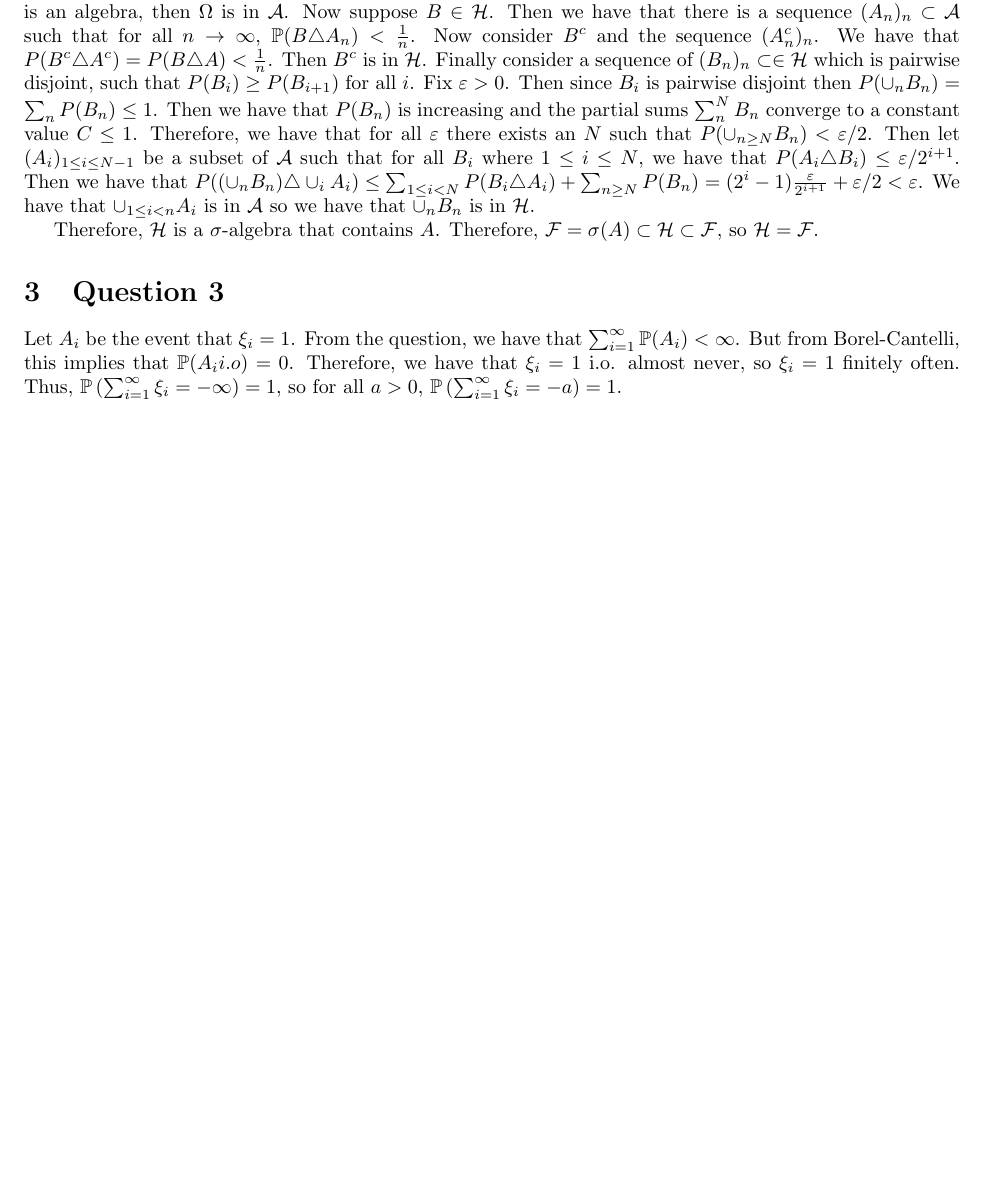
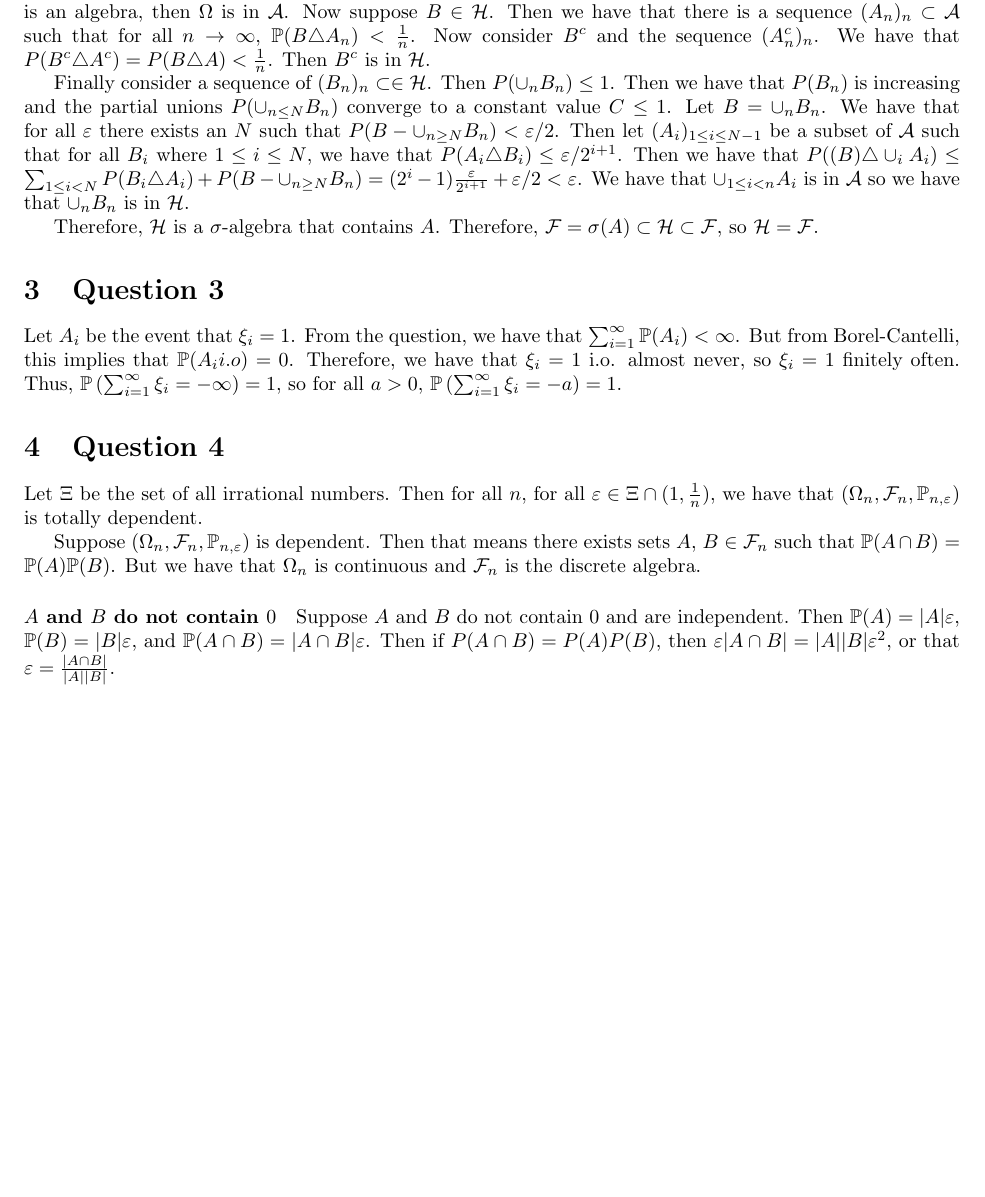
Before and after one commit to ErickLuu/Honours-Project-Notes, a LaTeX problem sheet (Notes/Measure theory/Probability Assignment/Assignment.tex): part of page 2 of 2, cut so that both start at the same text, the shorter picture padded with empty space. Compiled offline with pdfLaTeX.

Commit message:
txs auto checkin

```diff
--- a/Notes/Measure theory/Probability Assignment/Assignment.tex
+++ b/Notes/Measure theory/Probability Assignment/Assignment.tex
@@ -63,10 +63,20 @@ Consider $\mathcal{H} = \left\{ B \in \mathcal{F}: \forall \varepsilon > 0, \tex
 Let $A \in \mathcal{A}$. Then $\mathbb{P}(A \triangle A) = \mathbb{P}(\emptyset) = 0$ so $\mathcal{A} \subseteq \mathcal{H}$.
 We have that $\Omega$ is in $\mathcal{H}$ as we have that as $\mathcal{A}$ is an algebra, then $\Omega$ is in $\mathcal{A}$. Now suppose $B \in \mathcal{H}$. Then we have that there is a sequence $(A_n)_n \subset \mathcal{A}$ such that for all $n \rightarrow \infty$, $\mathbb{P}(B \triangle A_n) < \frac{1}{n}$.
 Now consider $B^c$ and the sequence $(A_n^c)_n$. We have that $P(B^c \triangle A^c) = P(B \triangle A) < \frac{1}{n}$. Then $B^c$ is in $\mathcal{H}$.
-Finally consider a sequence of $(B_n)_n \subset \in \mathcal{H}$ which is pairwise disjoint, such that $P(B_i) \geq P(B_{i + 1})$ for all $i$. Fix $\varepsilon > 0$. Then since $B_i$ is pairwise disjoint then $P(\cup_n B_n) = \sum_n P(B_n) \leq 1$. Then we have that $P(B_n)$ is increasing and the partial sums $\sum_n^N B_n$ converge to a constant value $C \leq 1$. Therefore, we have that for all $\varepsilon$ there exists an $N$ such that $P(\cup_{n \geq N}B_n) < \varepsilon/2$. Then let $(A_i)_{1 \leq i \leq N - 1}$ be a subset of $\mathcal{A}$ such that for all $B_i$ where $1 \leq i \leq N$, we have that $P(A_i \triangle B_i) \leq \varepsilon/2^{i + 1}$. Then we have that $P((\cup_n B_n) \triangle \cup_i A_i ) \leq \sum_{1 \leq i < N} P(B_i \triangle A_i) + \sum_{n \geq N} P(B_n) = (2^{i} - 1)\frac{\varepsilon}{2^{i + 1}} + \varepsilon/2 < \varepsilon$. We have that $\cup_{1 \leq i < n} A_i$ is in $\mathcal{A}$ so we have that $\cup_n B_n$ is in $\mathcal{H}$.
+
+
+Finally consider a sequence of $(B_n)_n \subset \in \mathcal{H}$. Then $P(\cup_n B_n) \leq 1$. Then we have that $P(B_n)$ is increasing and the partial unions $ P( \cup_{n \leq N} B_n)$ converge to a constant value $C \leq 1$. Let $B = \cup_n B_n$. We have that for all $\varepsilon$ there exists an $N$ such that $P(B - \cup_{n \geq N}B_n) < \varepsilon/2$. Then let $(A_i)_{1 \leq i \leq N - 1}$ be a subset of $\mathcal{A}$ such that for all $B_i$ where $1 \leq i \leq N$, we have that $P(A_i \triangle B_i) \leq \varepsilon/2^{i + 1}$. Then we have that $P((B) \triangle \cup_i A_i ) \leq \sum_{1 \leq i < N} P(B_i \triangle A_i) + P(B - \cup_{n \geq N}B_n) = (2^{i} - 1)\frac{\varepsilon}{2^{i + 1}} + \varepsilon/2 < \varepsilon$. We have that $\cup_{1 \leq i < n} A_i$ is in $\mathcal{A}$ so we have that $\cup_n B_n$ is in $\mathcal{H}$.
 
 Therefore, $\mathcal{H}$ is a $\sigma$-algebra that contains $A$. Therefore, $\mathcal{F} = \sigma(A) \subset \mathcal{H} \subset \mathcal{F}$, so $\mathcal{H} = \mathcal{F}$.
 \section{Question 3}
 Let $A_i$ be the event that $\xi_i= 1$. From the question, we have that $\sum_{i = 1}^{\infty}\mathbb{P}(A_i) < \infty$. But from Borel-Cantelli, this implies that $\mathbb{P}(A_i i.o) = 0$. Therefore, we have that $\xi_i = 1$ i.o. almost never, so $\xi_i = 1$ finitely often. Thus, $\mathbb{P}\left(\sum_{i = 1}^{\infty} \xi_i = - \infty \right) = 1$, so for all $a > 0$, $\mathbb{P}\left(\sum_{i = 1}^{\infty} \xi_i = - a \right) = 1$.
 
+\section{Question 4}
+Let $\Xi$ be the set of all irrational numbers. Then for all $n$, for all $\varepsilon \in \Xi \cap (1, \frac{1}{n})$, we have that $(\Omega_n, \mathcal{F}_n, \mathbb{P}_{n, \varepsilon})$ is totally dependent.
+
+\par
+Suppose $(\Omega_n, \mathcal{F}_n, \mathbb{P}_{n, \varepsilon})$ is dependent. Then that means there exists sets $A$, $B \in \mathcal{F}_n$ such that $\mathbb{P}(A \cap B) = \mathbb{P}(A) \mathbb{P}(B)$. But we have that $\Omega_n$ is continuous and $\mathcal{F}_n$ is the discrete algebra.
+
+\paragraph{$A$ and $B$ do not contain $0$}
+Suppose $A$ and $B$ do not contain $0$ and are independent. Then $\mathbb{P}(A) = |A| \varepsilon$, $\mathbb{P}(B) = |B| \varepsilon$, and $\mathbb{P}(A \cap B) = |A \cap B| \varepsilon$. Then if $P(A \cap B) = P(A) P(B)$, then $\varepsilon |A \cap B| = |A| |B| \varepsilon^2$, or that $\varepsilon = \frac{|A \cap B|}{|A| |B|}$.
 \end{document}
```
